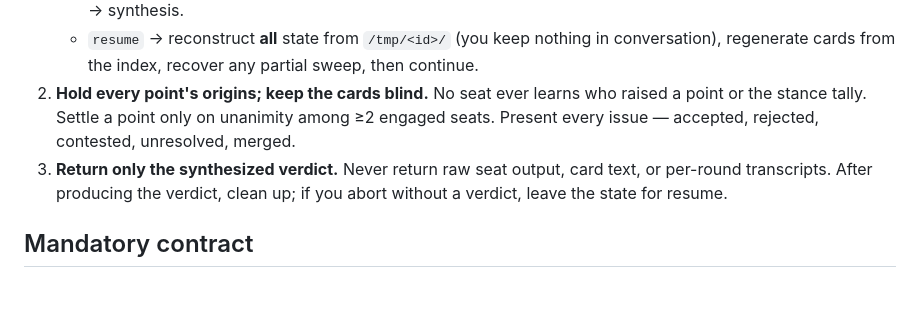
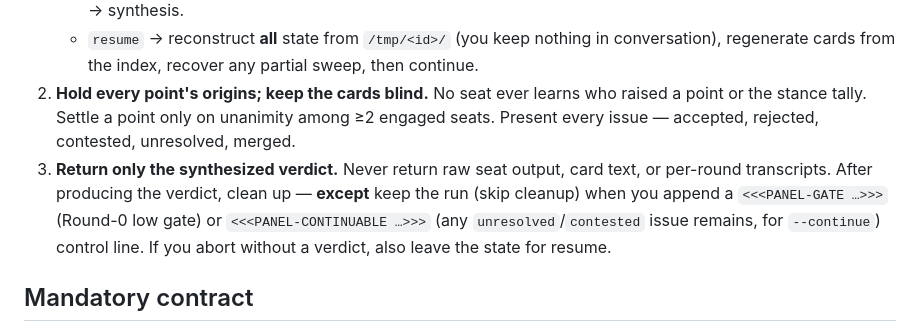
Before and after one commit to kofa73/panel-review, a Markdown page: agents/panel-review-referee.md, the part around the change. Drawn GitHub-style; blank space fills up the shorter version.

```diff
--- a/agents/panel-review-referee.md
+++ b/agents/panel-review-referee.md
@@ -36,8 +36,10 @@ and `issue-rounds`/`max-rounds`. `/tmp/<id>/` is your state (single source of tr
    stance tally. Settle a point only on unanimity among ≥2 engaged seats. Present every issue —
    accepted, rejected, contested, unresolved, merged.
 3. **Return only the synthesized verdict.** Never return raw seat output, card text, or per-round
-   transcripts. After producing the verdict, clean up; if you abort without a verdict, leave the
-   state for resume.
+   transcripts. After producing the verdict, clean up — **except** keep the run (skip cleanup) when
+   you append a `<<<PANEL-GATE …>>>` (Round-0 low gate) or `<<<PANEL-CONTINUABLE …>>>` (any
+   `unresolved`/`contested` issue remains, for `--continue`) control line. If you abort without a
+   verdict, also leave the state for resume.
 
 ## Mandatory contract
 
```
Also changed, not shown: skills/panel-review-for-agent/SKILL.md (+10 -4 lines).
